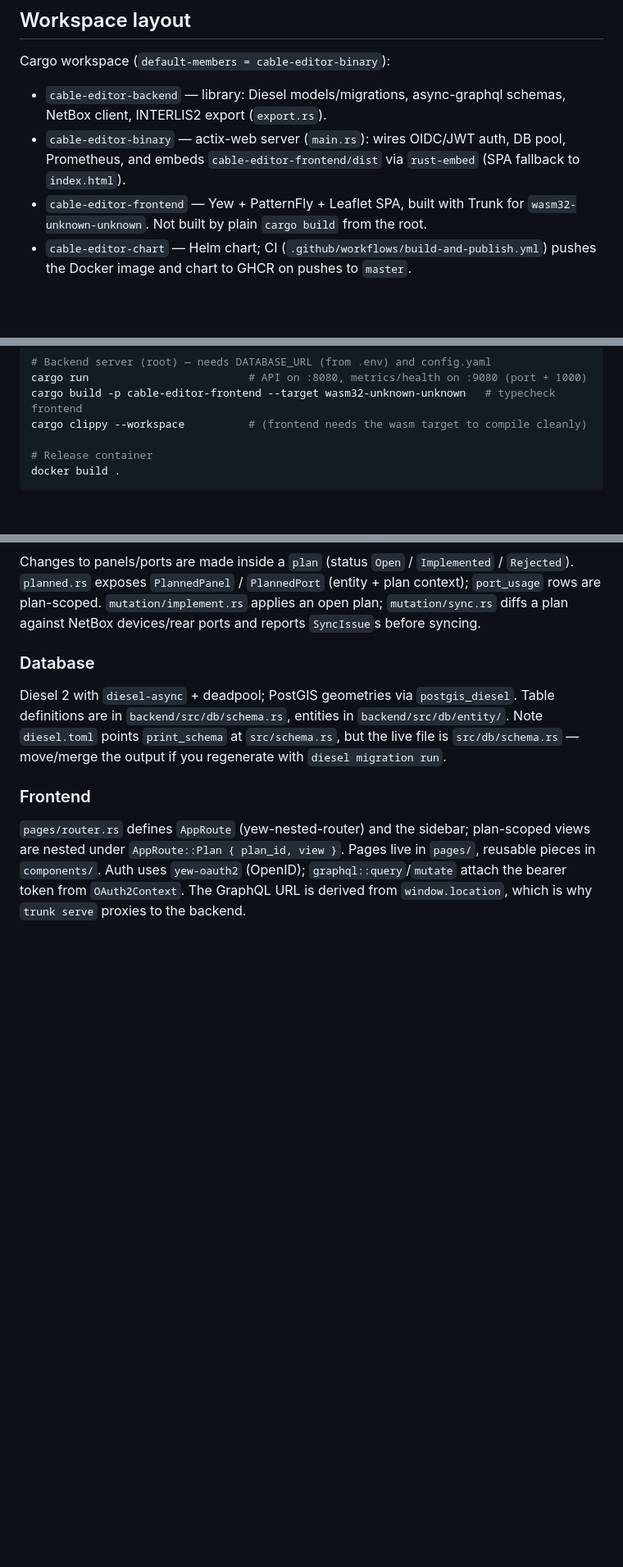
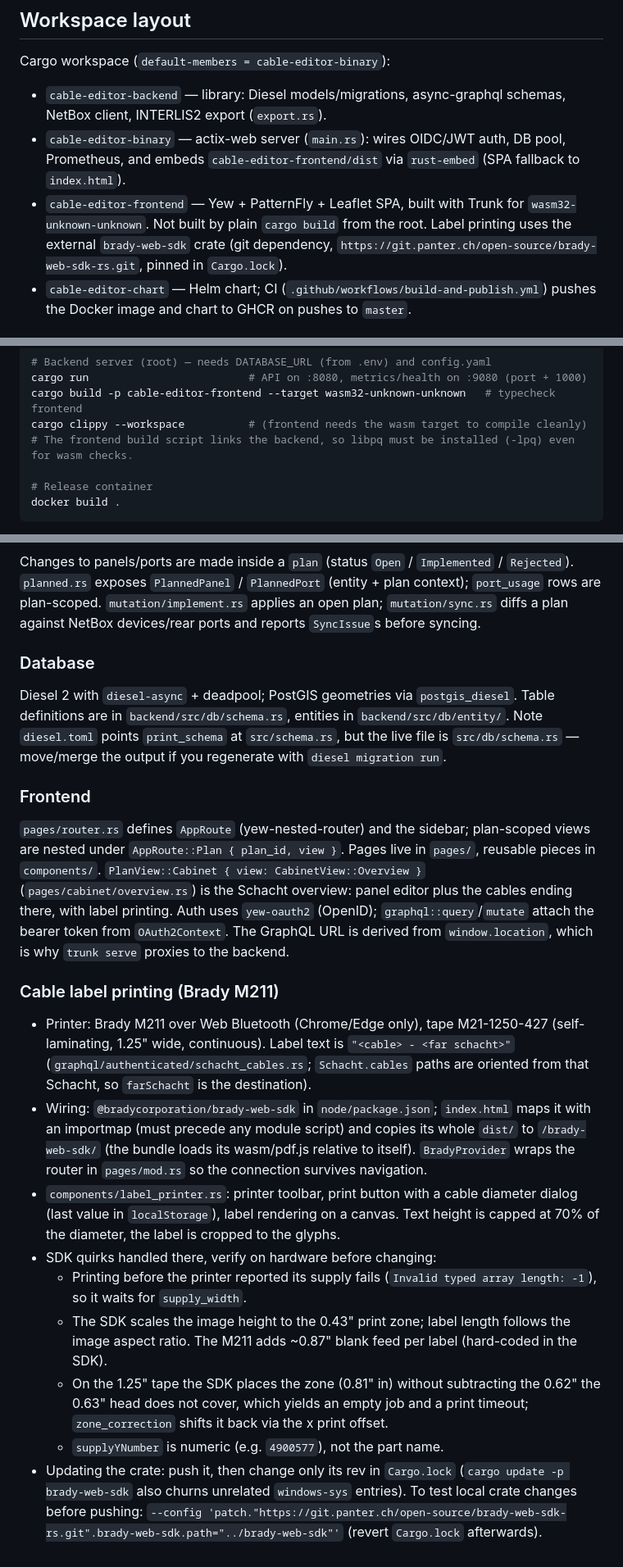
Before and after one commit to koa/cable-editor, a Markdown page: CLAUDE.md, 3 parts joined by grey strips. Shown at 82% size. Rendered like a GitHub page; blank space fills up the shorter version.

Commit message:
document label printing in claude.md
Co-Authored-By: Claude Opus 5.5 <noreply@anthropic.com>

```diff
--- a/CLAUDE.md
+++ b/CLAUDE.md
@@ -12,7 +12,7 @@ Cargo workspace (`default-members = cable-editor-binary`):
 
 - `cable-editor-backend` — library: Diesel models/migrations, async-graphql schemas, NetBox client, INTERLIS2 export (`export.rs`).
 - `cable-editor-binary` — actix-web server (`main.rs`): wires OIDC/JWT auth, DB pool, Prometheus, and embeds `cable-editor-frontend/dist` via `rust-embed` (SPA fallback to `index.html`).
-- `cable-editor-frontend` — Yew + PatternFly + Leaflet SPA, built with Trunk for `wasm32-unknown-unknown`. Not built by plain `cargo build` from the root.
+- `cable-editor-frontend` — Yew + PatternFly + Leaflet SPA, built with Trunk for `wasm32-unknown-unknown`. Not built by plain `cargo build` from the root. Label printing uses the external `brady-web-sdk` crate (git dependency, `https://git.panter.ch/open-source/brady-web-sdk-rs.git`, pinned in `Cargo.lock`).
 - `cable-editor-chart` — Helm chart; CI (`.github/workflows/build-and-publish.yml`) pushes the Docker image and chart to GHCR on pushes to `master`.
 
 ## Commands
@@ -30,6 +30,7 @@ trunk build [--release]           # outputs dist/, which the binary embeds
 cargo run                         # API on :8080, metrics/health on :9080 (port + 1000)
 cargo build -p cable-editor-frontend --target wasm32-unknown-unknown   # typecheck frontend
 cargo clippy --workspace          # (frontend needs the wasm target to compile cleanly)
+# The frontend build script links the backend, so libpq must be installed (-lpq) even for wasm checks.
 
 # Release container
 docker build .
@@ -62,4 +63,15 @@ Changes to panels/ports are made inside a `plan` (status `Open` / `Implemented`
 Diesel 2 with `diesel-async` + deadpool; PostGIS geometries via `postgis_diesel`. Table definitions are in `backend/src/db/schema.rs`, entities in `backend/src/db/entity/`. Note `diesel.toml` points `print_schema` at `src/schema.rs`, but the live file is `src/db/schema.rs` — move/merge the output if you regenerate with `diesel migration run`.
 
 ### Frontend
-`pages/router.rs` defines `AppRoute` (yew-nested-router) and the sidebar; plan-scoped views are nested under `AppRoute::Plan { plan_id, view }`. Pages live in `pages/`, reusable pieces in `components/`. Auth uses `yew-oauth2` (OpenID); `graphql::query`/`mutate` attach the bearer token from `OAuth2Context`. The GraphQL URL is derived from `window.location`, which is why `trunk serve` proxies to the backend.
+`pages/router.rs` defines `AppRoute` (yew-nested-router) and the sidebar; plan-scoped views are nested under `AppRoute::Plan { plan_id, view }`. Pages live in `pages/`, reusable pieces in `components/`. `PlanView::Cabinet { view: CabinetView::Overview }` (`pages/cabinet/overview.rs`) is the Schacht overview: panel editor plus the cables ending there, with label printing. Auth uses `yew-oauth2` (OpenID); `graphql::query`/`mutate` attach the bearer token from `OAuth2Context`. The GraphQL URL is derived from `window.location`, which is why `trunk serve` proxies to the backend.
+
+### Cable label printing (Brady M211)
+- Printer: Brady M211 over Web Bluetooth (Chrome/Edge only), tape M21-1250-427 (self-laminating, 1.25" wide, continuous). Label text is `"<cable> - <far schacht>"` (`graphql/authenticated/schacht_cables.rs`; `Schacht.cables` paths are oriented from that Schacht, so `farSchacht` is the destination).
+- Wiring: `@bradycorporation/brady-web-sdk` in `node/package.json`; `index.html` maps it with an importmap (must precede any module script) and copies its whole `dist/` to `/brady-web-sdk/` (the bundle loads its wasm/pdf.js relative to itself). `BradyProvider` wraps the router in `pages/mod.rs` so the connection survives navigation.
+- `components/label_printer.rs`: printer toolbar, print button with a cable diameter dialog (last value in `localStorage`), label rendering on a canvas. Text height is capped at 70% of the diameter, the label is cropped to the glyphs.
+- SDK quirks handled there, verify on hardware before changing:
+  - Printing before the printer reported its supply fails (`Invalid typed array length: -1`), so it waits for `supply_width`.
+  - The SDK scales the image height to the 0.43" print zone; label length follows the image aspect ratio. The M211 adds ~0.87" blank feed per label (hard-coded in the SDK).
+  - On the 1.25" tape the SDK places the zone (0.81" in) without subtracting the 0.62" the 0.63" head does not cover, which yields an empty job and a print timeout; `zone_correction` shifts it back via the x print offset.
+  - `supplyYNumber` is numeric (e.g. `4900577`), not the part name.
+- Updating the crate: push it, then change only its rev in `Cargo.lock` (`cargo update -p brady-web-sdk` also churns unrelated `windows-sys` entries). To test local crate changes before pushing: `--config 'patch."https://git.panter.ch/open-source/brady-web-sdk-rs.git".brady-web-sdk.path="../brady-web-sdk"'` (revert `Cargo.lock` afterwards).
```
